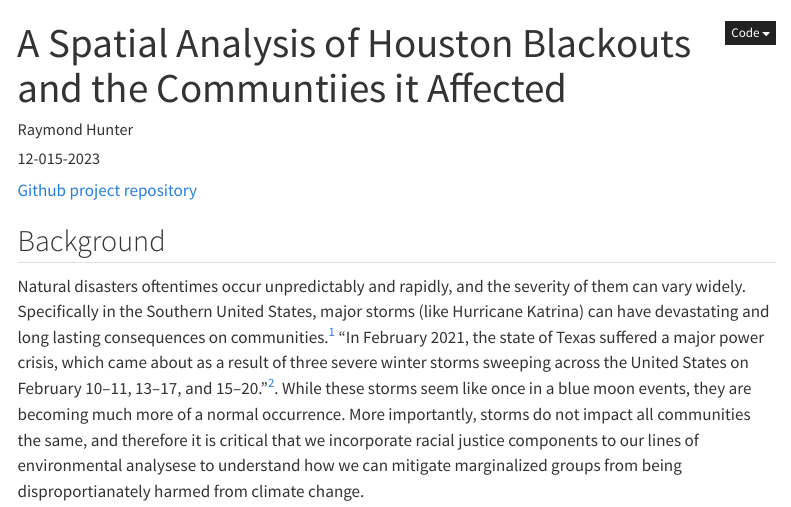
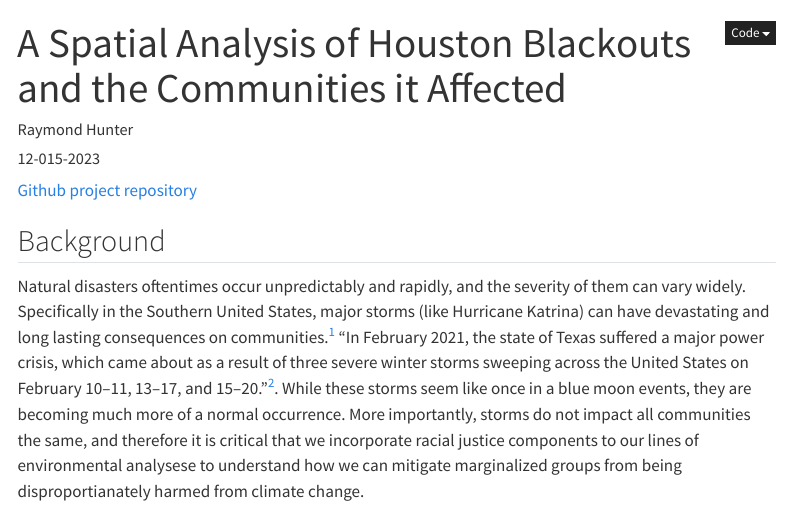
Before and after one commit to ramhunte/ramhunte.github.io, a Quarto document (blogs/houston_blackout/houston_blackout.qmd): the page in a window 1100 px wide, from its top. Rendered offline with R 4.5, knitr and Pandoc in place of Quarto, with nearby package versions; some code elsewhere in the file could not run offline; menus at the side of the page are left out.

Commit message:
final edits

```diff
--- a/blogs/houston_blackout/houston_blackout.qmd
+++ b/blogs/houston_blackout/houston_blackout.qmd
@@ -1,6 +1,6 @@
 ---
-title: 'A Spatial Analysis of Houston Blackouts and the Communtiies it Affected'
-# description: "A look into modeling microcosms"
+title: 'A Spatial Analysis of Houston Blackouts and the Communities it Affected'
+description: "an investigation of environmental injustice"
 author:
   - name: Raymond Hunter
     url: https://ramhunte.github.io/
```
